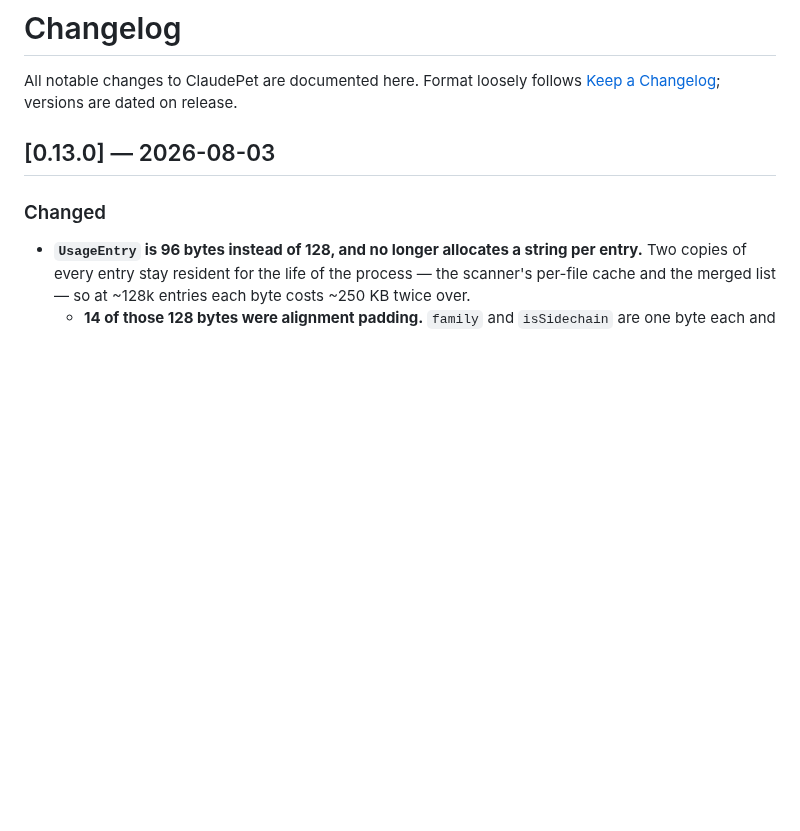
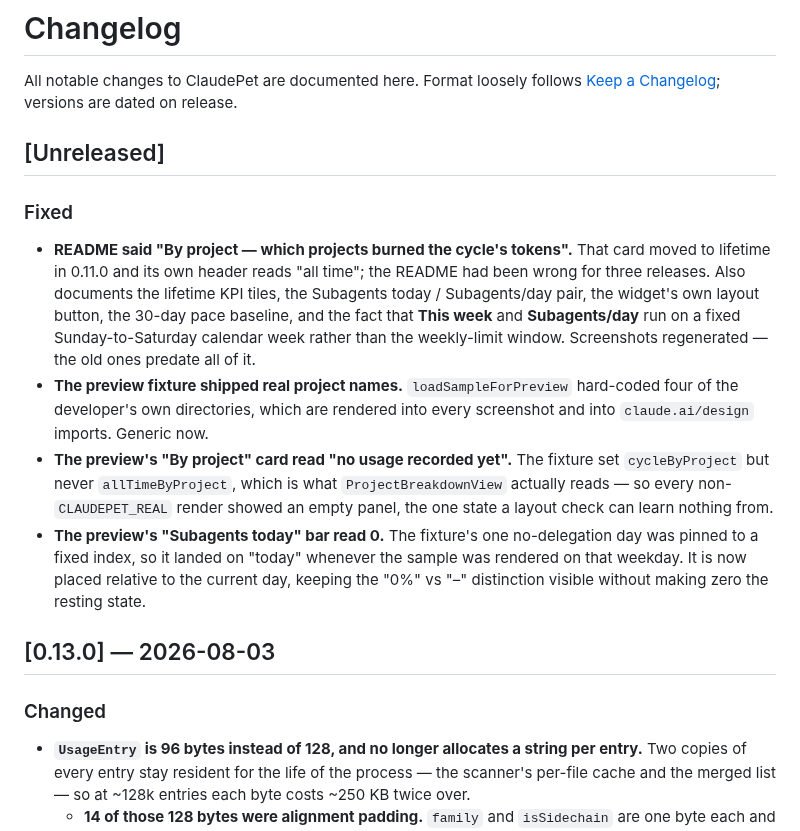
Before and after one commit to jjnnaappaatt/ClaudePet, a Markdown page: CHANGELOG.md, the part around the change. GitHub-like rendering; blank space fills up the shorter version.

```diff
--- a/CHANGELOG.md
+++ b/CHANGELOG.md
@@ -2,6 +2,27 @@
 
 All notable changes to ClaudePet are documented here. Format loosely follows
 [Keep a Changelog](https://keepachangelog.com); versions are dated on release.
+
+## [Unreleased]
+
+### Fixed
+- **README said "By project — which projects burned the cycle's tokens".** That card moved to
+  lifetime in 0.11.0 and its own header reads "all time"; the README had been wrong for three
+  releases. Also documents the lifetime KPI tiles, the Subagents today / Subagents/day pair, the
+  widget's own layout button, the 30-day pace baseline, and the fact that **This week** and
+  **Subagents/day** run on a fixed Sunday-to-Saturday calendar week rather than the weekly-limit
+  window. Screenshots regenerated — the old ones predate all of it.
+- **The preview fixture shipped real project names.** `loadSampleForPreview` hard-coded four of the
+  developer's own directories, which are rendered into every screenshot and into `claude.ai/design`
+  imports. Generic now.
+- **The preview's "By project" card read "no usage recorded yet".** The fixture set
+  `cycleByProject` but never `allTimeByProject`, which is what `ProjectBreakdownView` actually
+  reads — so every non-`CLAUDEPET_REAL` render showed an empty panel, the one state a layout check
+  can learn nothing from.
+- **The preview's "Subagents today" bar read 0.** The fixture's one no-delegation day was pinned to
+  a fixed index, so it landed on "today" whenever the sample was rendered on that weekday. It is now
+  placed relative to the current day, keeping the "0%" vs "–" distinction visible without making
+  zero the resting state.
 
 ## [0.13.0] — 2026-08-03
 
```
Also changed, not shown: README.md (+30 -8 lines), docs/widget-compact.png, docs/widget-large.png, 2 other files.
